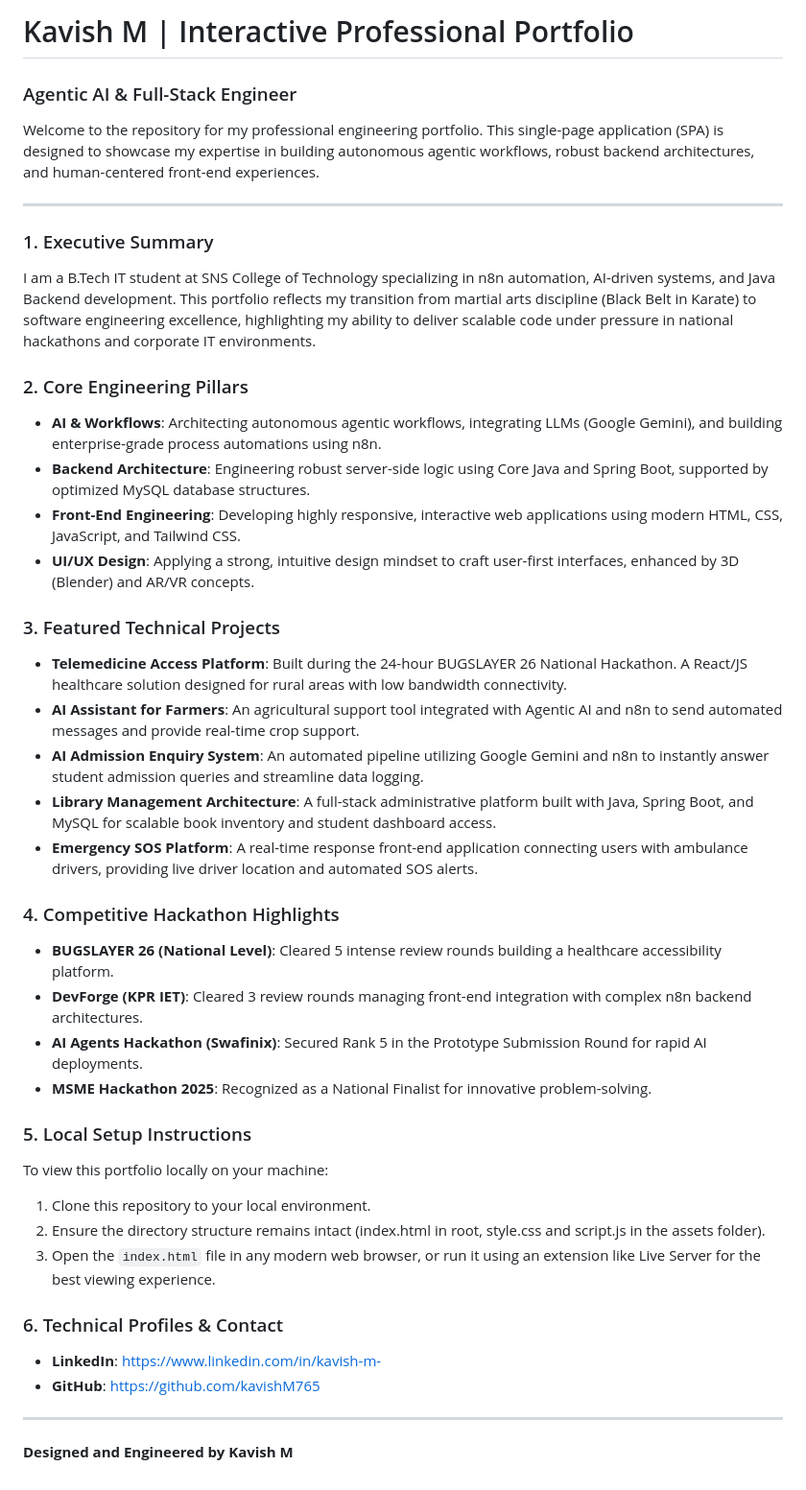
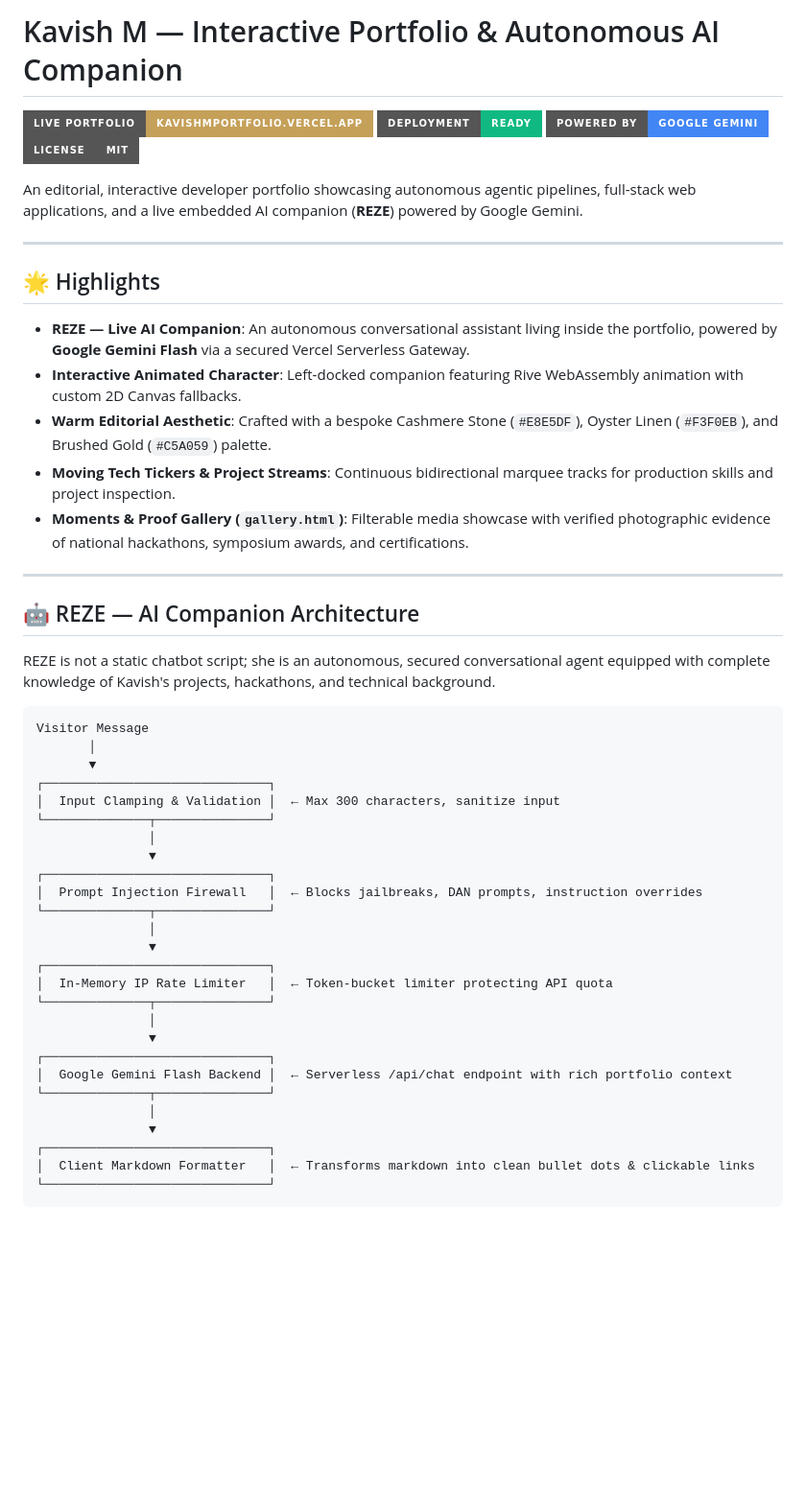
Before and after one commit to kavishM765/my-interactive-portfolio, a Markdown page: README.md, the part around one of its changes. Shown at 96% size. Drawn GitHub-style; badges without logos; blank space fills up the shorter version.

Commit message:
Update README.md with REZE AI companion architecture, editorial redesign, and complete project documentation

````diff
--- a/README.md
+++ b/README.md
@@ -1,43 +1,54 @@
-# Kavish M | Interactive Professional Portfolio
+# Kavish M — Interactive Portfolio & Autonomous AI Companion
 
-### Agentic AI & Full-Stack Engineer
+[![Live Website](https://img.shields.io/badge/Live_Portfolio-kavishmportfolio.vercel.app-C5A059?style=for-the-badge&logo=vercel&logoColor=white)](https://kavishmportfolio.vercel.app)
+[![Vercel Deployment](https://img.shields.io/badge/Deployment-Ready-10B981?style=for-the-badge&logo=vercel&logoColor=white)](https://kavishmportfolio.vercel.app)
+[![Google Gemini](https://img.shields.io/badge/Powered_by-Google_Gemini-4285F4?style=for-the-badge&logo=google&logoColor=white)](https://ai.google.dev/)
+[![License](https://img.shields.io/badge/License-MIT-gray?style=for-the-badge)](LICENSE)
 
-Welcome to the repository for my professional engineering portfolio. This single-page application (SPA) is designed to showcase my expertise in building autonomous agentic workflows, robust backend architectures, and human-centered front-end experiences.
+An editorial, interactive developer portfolio showcasing autonomous agentic pipelines, full-stack web applications, and a live embedded AI companion (**REZE**) powered by Google Gemini.
 
 ---
 
-### 1. Executive Summary
-I am a B.Tech IT student at SNS College of Technology specializing in n8n automation, AI-driven systems, and Java Backend development. This portfolio reflects my transition from martial arts discipline (Black Belt in Karate) to software engineering excellence, highlighting my ability to deliver scalable code under pressure in national hackathons and corporate IT environments.
+## 🌟 Highlights
 
-### 2. Core Engineering Pillars
-- __AI & Workflows__: Architecting autonomous agentic workflows, integrating LLMs (Google Gemini), and building enterprise-grade process automations using n8n.
-- __Backend Architecture__: Engineering robust server-side logic using Core Java and Spring Boot, supported by optimized MySQL database structures.
-- __Front-End Engineering__: Developing highly responsive, interactive web applications using modern HTML, CSS, JavaScript, and Tailwind CSS.
-- __UI/UX Design__: Applying a strong, intuitive design mindset to craft user-first interfaces, enhanced by 3D (Blender) and AR/VR concepts.
-
-### 3. Featured Technical Projects
-- __Telemedicine Access Platform__: Built during the 24-hour BUGSLAYER 26 National Hackathon. A React/JS healthcare solution designed for rural areas with low bandwidth connectivity.
-- __AI Assistant for Farmers__: An agricultural support tool integrated with Agentic AI and n8n to send automated messages and provide real-time crop support.
-- __AI Admission Enquiry System__: An automated pipeline utilizing Google Gemini and n8n to instantly answer student admission queries and streamline data logging.
-- __Library Management Architecture__: A full-stack administrative platform built with Java, Spring Boot, and MySQL for scalable book inventory and student dashboard access.
-- __Emergency SOS Platform__: A real-time response front-end application connecting users with ambulance drivers, providing live driver location and automated SOS alerts.
-
-### 4. Competitive Hackathon Highlights
-- __BUGSLAYER 26 (National Level)__: Cleared 5 intense review rounds building a healthcare accessibility platform.
-- __DevForge (KPR IET)__: Cleared 3 review rounds managing front-end integration with complex n8n backend architectures.
-- __AI Agents Hackathon (Swafinix)__: Secured Rank 5 in the Prototype Submission Round for rapid AI deployments.
-- __MSME Hackathon 2025__: Recognized as a National Finalist for innovative problem-solving.
-
-### 5. Local Setup Instructions
-To view this portfolio locally on your machine:
-1. Clone this repository to your local environment.
-2. Ensure the directory structure remains intact (index.html in root, style.css and script.js in the assets folder).
-3. Open the `index.html` file in any modern web browser, or run it using an extension like Live Server for the best viewing experience.
-
-### 6. Technical Profiles & Contact
-- __LinkedIn__: https://www.linkedin.com/in/kavish-m-
-- __GitHub__: https://github.com/kavishM765
-
+* **REZE — Live AI Companion**: An autonomous conversational assistant living inside the portfolio, powered by **Google Gemini Flash** via a secured Vercel Serverless Gateway.
+* **Interactive Animated Character**: Left-docked companion featuring Rive WebAssembly animation with custom 2D Canvas fallbacks.
+* **Warm Editorial Aesthetic**: Crafted with a bespoke Cashmere Stone (`#E8E5DF`), Oyster Linen (`#F3F0EB`), and Brushed Gold (`#C5A059`) palette.
+* **Moving Tech Tickers & Project Streams**: Continuous bidirectional marquee tracks for production skills and project inspection.
+* **Moments & Proof Gallery (`gallery.html`)**: Filterable media showcase with verified photographic evidence of national hackathons, symposium awards, and certifications.
 
 ---
-__Designed and Engineered by Kavish M__
+
+## 🤖 REZE — AI Companion Architecture
+
+REZE is not a static chatbot script; she is an autonomous, secured conversational agent equipped with complete knowledge of Kavish's projects, hackathons, and technical background.
+
+```
+Visitor Message
+       │
+       ▼
+┌──────────────────────────────┐
+│  Input Clamping & Validation │  ← Max 300 characters, sanitize input
+└──────────────┬───────────────┘
+               │
+               ▼
+┌──────────────────────────────┐
+│  Prompt Injection Firewall   │  ← Blocks jailbreaks, DAN prompts, instruction overrides
+└──────────────┬───────────────┘
+               │
+               ▼
+┌──────────────────────────────┐
+│  In-Memory IP Rate Limiter   │  ← Token-bucket limiter protecting API quota
+└──────────────┬───────────────┘
+               │
+               ▼
+┌──────────────────────────────┐
+│  Google Gemini Flash Backend │  ← Serverless /api/chat endpoint with rich portfolio context
+└──────────────┬───────────────┘
+               │
+               ▼
+┌──────────────────────────────┐
+│  Client Markdown Formatter   │  ← Transforms markdown into clean bullet dots & clickable links
+└──────────────────────────────┘
+```
+
````
Also changed, not shown: other parts of README.md (+92 -0 lines).
